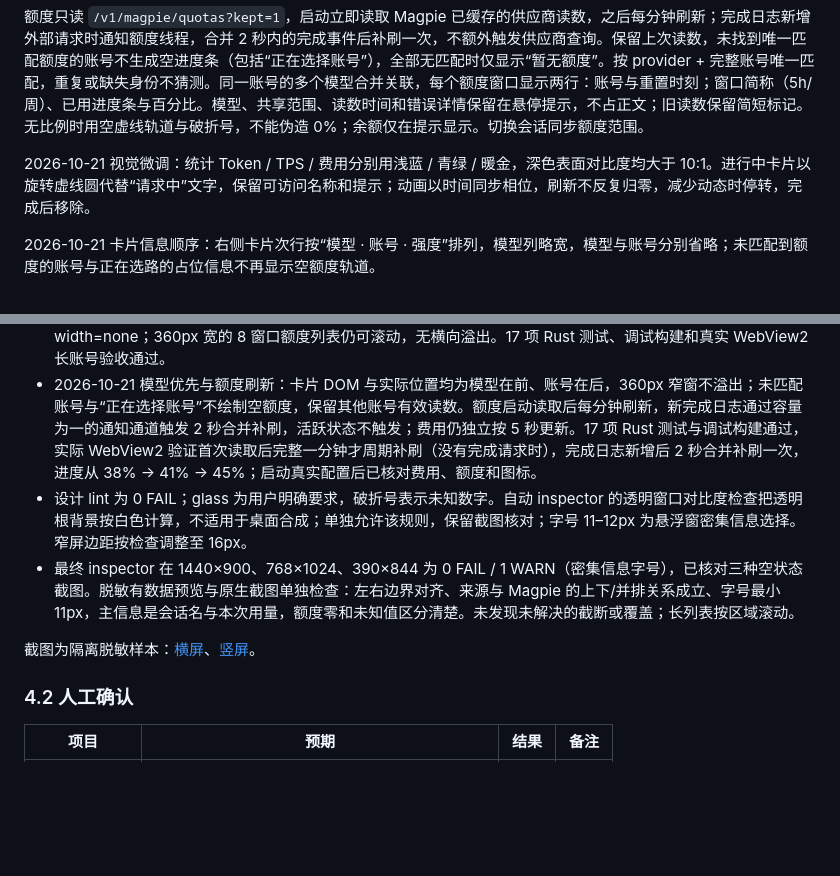
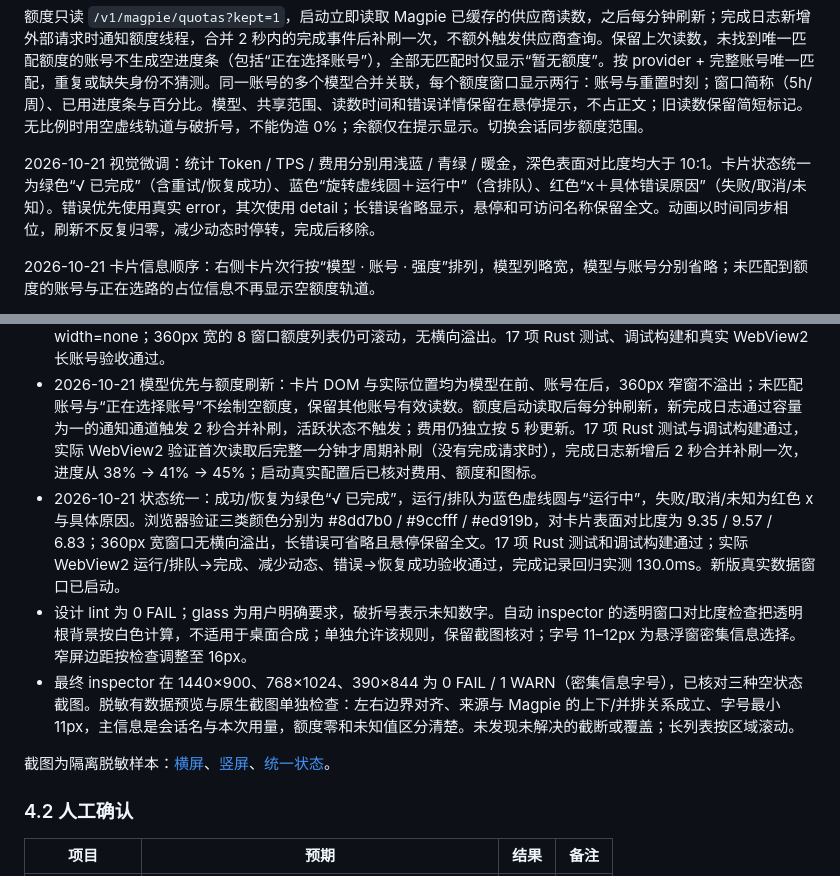
Before and after one commit to smallcat2333/magpie-hud, a Markdown page: docs/feat/Feat_261021_3_额度侧栏与磨砂布局.md, 2 parts joined by grey strips. Rendered like a GitHub page; blank space fills up the shorter version.

Commit message:
feat: 统一会话完成运行与异常状态
已完成统一为绿色勾号文字，运行与排队使用蓝色虚线圆及运行中文字。
异常显示红色 x 与具体原因，长错误单行省略并在提示保留全文。
补充真实窗口状态颜色、排队与恢复验收，保留减少动态效果支持。

Co-Authored-By: Claude Code <noreply@anthropic.com>

```diff
--- a/docs/feat/Feat_261021_3_额度侧栏与磨砂布局.md
+++ b/docs/feat/Feat_261021_3_额度侧栏与磨砂布局.md
@@ -16,7 +16,7 @@
 
 额度只读 `/v1/magpie/quotas?kept=1`，启动立即读取 Magpie 已缓存的供应商读数，之后每分钟刷新；完成日志新增外部请求时通知额度线程，合并 2 秒内的完成事件后补刷一次，不额外触发供应商查询。保留上次读数，未找到唯一匹配额度的账号不生成空进度条（包括“正在选择账号”），全部无匹配时仅显示“暂无额度”。按 provider + 完整账号唯一匹配，重复或缺失身份不猜测。同一账号的多个模型合并关联，每个额度窗口显示两行：账号与重置时刻；窗口简称（5h/周）、已用进度条与百分比。模型、共享范围、读数时间和错误详情保留在悬停提示，不占正文；旧读数保留简短标记。无比例时用空虚线轨道与破折号，不能伪造 0%；余额仅在提示显示。切换会话同步额度范围。
 
-2026-10-21 视觉微调：统计 Token / TPS / 费用分别用浅蓝 / 青绿 / 暖金，深色表面对比度均大于 10:1。进行中卡片以旋转虚线圆代替“请求中”文字，保留可访问名称和提示；动画以时间同步相位，刷新不反复归零，减少动态时停转，完成后移除。
+2026-10-21 视觉微调：统计 Token / TPS / 费用分别用浅蓝 / 青绿 / 暖金，深色表面对比度均大于 10:1。卡片状态统一为绿色“√ 已完成”（含重试/恢复成功）、蓝色“旋转虚线圆＋运行中”（含排队）、红色“x＋具体错误原因”（失败/取消/未知）。错误优先使用真实 error，其次使用 detail；长错误省略显示，悬停和可访问名称保留全文。动画以时间同步相位，刷新不反复归零，减少动态时停转，完成后移除。
 
 2026-10-21 卡片信息顺序：右侧卡片次行按“模型 · 账号 · 强度”排列，模型列略宽，模型与账号分别省略；未匹配到额度的账号与正在选路的占位信息不再显示空额度轨道。
 
@@ -47,10 +47,11 @@
 - 2026-10-21 矮窗增量：692×364 下三项统计同一基线、完整位于左栏且没有水平滚动，日志实测 28px / 一行；高度 421px 恢复 76px / 两行，360×280 同样使用紧凑模式。样例 `198M | 49.1 | $254`，精确金额保留在提示。17 项 Rust 测试、调试构建和原生 WebView2 紧凑/恢复检查通过；完成记录回归实测 118.2ms，真实配置新版已启动。
 - 2026-10-21 长账号溢出修正：原 692×364 窗口左栏宽 163px，被长账号撑至 scrollWidth=241px；设置 minmax(0,1fr) 后 scrollWidth=clientWidth=163px，账号省略、重置时间保留。左栏与额度列表 scrollbar-width=none；360px 宽的 8 窗口额度列表仍可滚动，无横向溢出。17 项 Rust 测试、调试构建和真实 WebView2 长账号验收通过。
 - 2026-10-21 模型优先与额度刷新：卡片 DOM 与实际位置均为模型在前、账号在后，360px 窄窗不溢出；未匹配账号与“正在选择账号”不绘制空额度，保留其他账号有效读数。额度启动读取后每分钟刷新，新完成日志通过容量为一的通知通道触发 2 秒合并补刷，活跃状态不触发；费用仍独立按 5 秒更新。17 项 Rust 测试与调试构建通过，实际 WebView2 验证首次读取后完整一分钟才周期补刷（没有完成请求时），完成日志新增后 2 秒合并补刷一次，进度从 38% → 41% → 45%；启动真实配置后已核对费用、额度和图标。
+- 2026-10-21 状态统一：成功/恢复为绿色“√ 已完成”，运行/排队为蓝色虚线圆与“运行中”，失败/取消/未知为红色 x 与具体原因。浏览器验证三类颜色分别为 #8dd7b0 / #9ccfff / #ed919b，对卡片表面对比度为 9.35 / 9.57 / 6.83；360px 宽窗口无横向溢出，长错误可省略且悬停保留全文。17 项 Rust 测试和调试构建通过；实际 WebView2 运行/排队→完成、减少动态、错误→恢复成功验收通过，完成记录回归实测 130.0ms。新版真实数据窗口已启动。
 - 设计 lint 为 0 FAIL；glass 为用户明确要求，破折号表示未知数字。自动 inspector 的透明窗口对比度检查把透明根背景按白色计算，不适用于桌面合成；单独允许该规则，保留截图核对；字号 11–12px 为悬浮窗密集信息选择。窄屏边距按检查调整至 16px。
 - 最终 inspector 在 1440×900、768×1024、390×844 为 0 FAIL / 1 WARN（密集信息字号），已核对三种空状态截图。脱敏有数据预览与原生截图单独检查：左右边界对齐、来源与 Magpie 的上下/并排关系成立、字号最小 11px，主信息是会话名与本次用量，额度零和未知值区分清楚。未发现未解决的截断或覆盖；长列表按区域滚动。
 
-截图为隔离脱敏样本：[横屏](../showcase/hud-live-wide.png)、[竖屏](../showcase/hud-live-tall.png)。
+截图为隔离脱敏样本：[横屏](../showcase/hud-live-wide.png)、[竖屏](../showcase/hud-live-tall.png)、[统一状态](../showcase/hud-status.jpg)。
 
 ### 4.2 人工确认
 
```
Also changed, not shown: README.md (+2 -2 lines), docs/showcase/hud-live-tall.png, docs/showcase/hud-live-wide.png, docs/showcase/hud-short.png, docs/showcase/hud-status.jpg (added), 4 other files.
